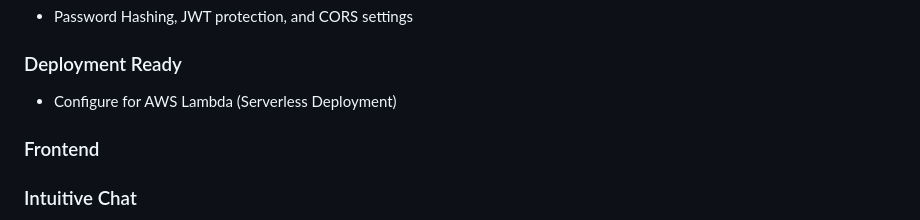
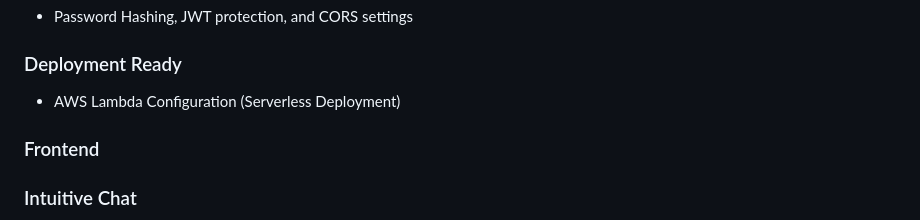
Before and after one commit to ccssevinch/chat-app, a Markdown page: README.md, the part around the change. GitHub-like rendering.

```diff
--- a/README.md
+++ b/README.md
@@ -44,7 +44,7 @@ I am currently working on adding the following features to improve the applicati
 
 <h3>Deployment Ready</h3>
 
-- Configure for AWS Lambda (Serverless Deployment)
+- AWS Lambda Configuration (Serverless Deployment)
 
 <h3>Frontend</h3>
 
```
